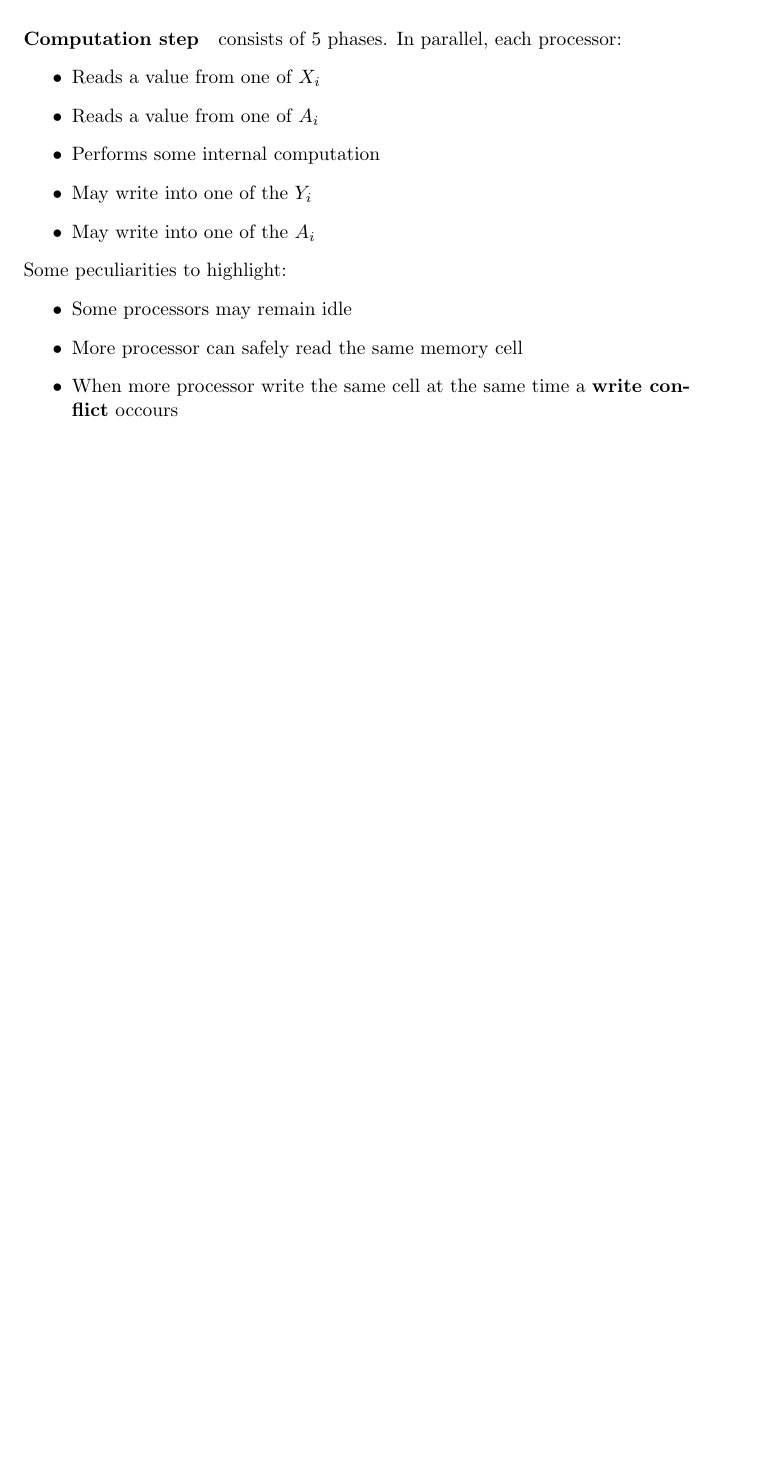
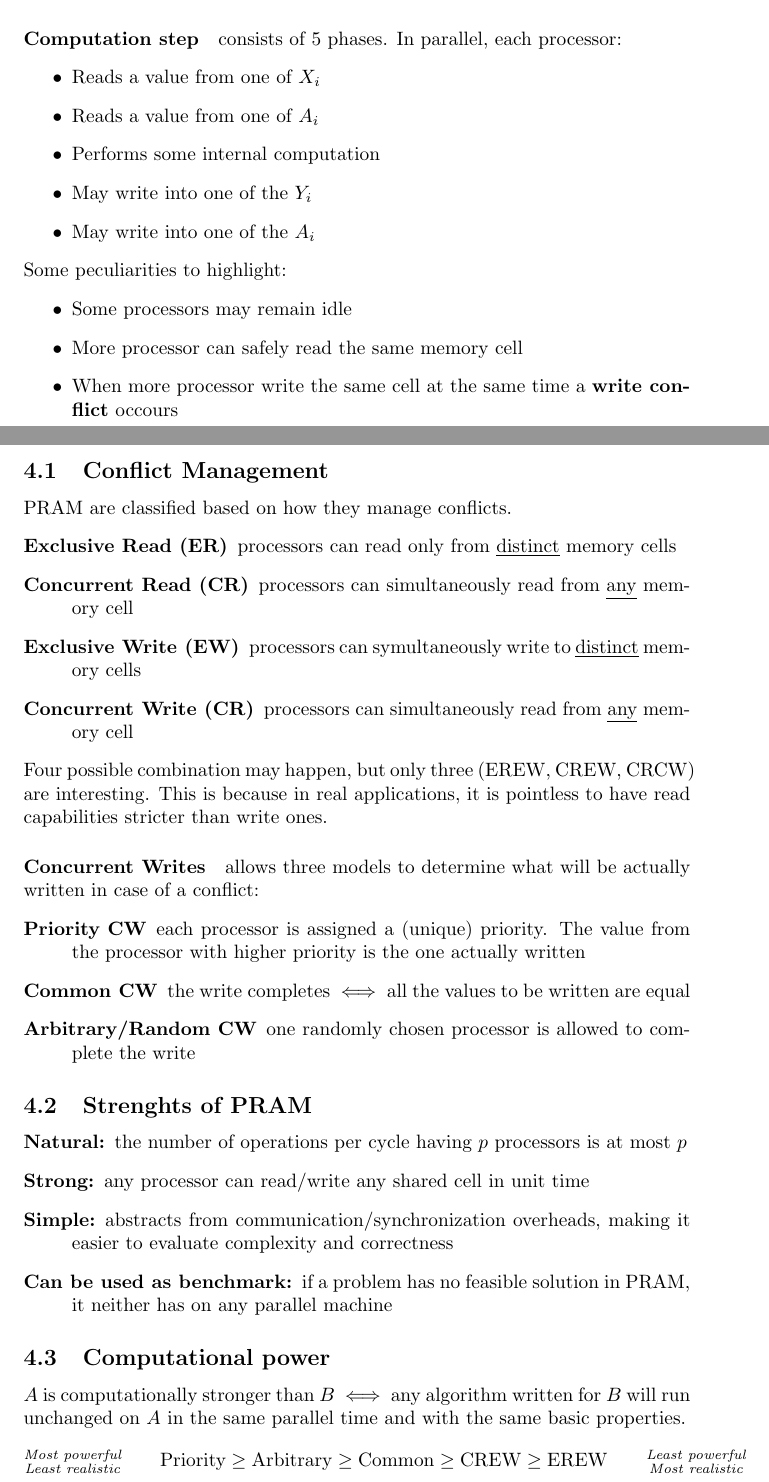
Before and after one commit to Galaxarum/AdvancedAlgorithmsAndParallelProgramming, a LaTeX document (advanced algorithms and parallel programming.tex): part of page 8 of 8 before the commit and two parts of pages 8 and 9 of 12 after it, the two joined at a grey line, cut so that both start at the same text, the shorter picture padded with empty space. Compiled offline with pdfLaTeX.

Commit message:
Finished PRAM

```diff
--- a/advanced algorithms and parallel programming.tex
+++ b/advanced algorithms and parallel programming.tex
@@ -228,3 +229,33 @@ Some peculiarities to highlight:
 \item When more processor write the same cell at the same time a \textbf{write conflict} occours
 \end{itemize}
 
+\subsection{Conflict Management} PRAM are classified based on how they manage conflicts.
+\begin{description}
+\item[Exclusive Read (ER)] processors can read only from \underline{distinct} memory cells
+\item[Concurrent Read (CR)] processors can simultaneously read from \underline{any} memory cell
+\item[Exclusive Write (EW)] processors can symultaneously write to \underline{distinct} memory cells
+\item[Concurrent Write (CR)] processors can simultaneously read from \underline{any} memory cell
+\end{description}
+Four possible combination may happen, but only three (EREW, CREW, CRCW) are interesting. This is because in  real applications, it is pointless to have read capabilities stricter than write ones.
+\paragraph{Concurrent Writes} allows three models to determine what will be actually written in case of a conflict:
+\begin{description}
+\item[Priority CW] each processor is assigned a (unique) priority. The value from the processor with higher priority  is the one actually written
+\item[Common CW] the write completes $\iff$ all the values to be written are equal
+\item[Arbitrary/Random CW] one randomly chosen processor is allowed to complete the write
+\end{description}
+
+\subsection{Strenghts of PRAM}
+\begin{description}
+\item[Natural:] the number of operations per cycle having $p$ processors is at most $p$
+\item[Strong:] any processor can read/write any shared cell in unit time
+\item[Simple:]  abstracts from communication/synchronization overheads, making it easier to evaluate complexity and correctness
+\item[Can be used as benchmark:] if a problem has no feasible solution in PRAM, it neither has on any parallel machine
+\end{description}
+
+\subsection{Computational power} $A$ is computationally stronger than $B$ $\iff$ any algorithm written for $B$  will run unchanged on $A$ in the same parallel time and with  the same basic properties.
+\[
+\substack{\textit{Most powerful}\\ \textit{Least realistic}}
+\qquad
+\text{Priority}\geq \text{Arbitrary}\geq \text{Common} \geq \text{CREW} \geq \text{EREW}
+\qquad
+\substack{\textit{Least powerful}\\ \textit{Most realistic}}
```
Also changed, not shown: advanced algorithms and parallel programming.pdf, advanced algorithms and parallel programming.tex (52 more changed lines).
